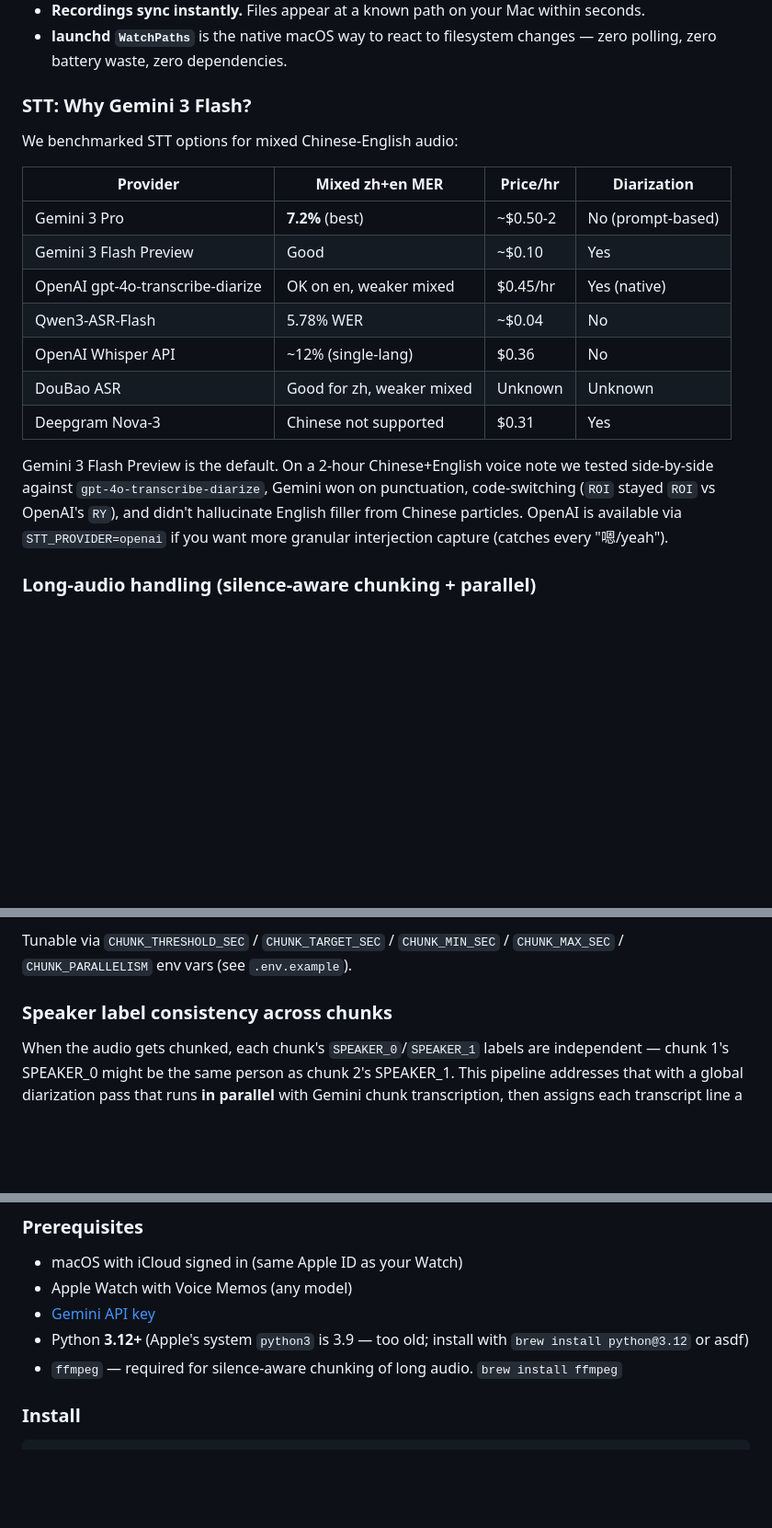
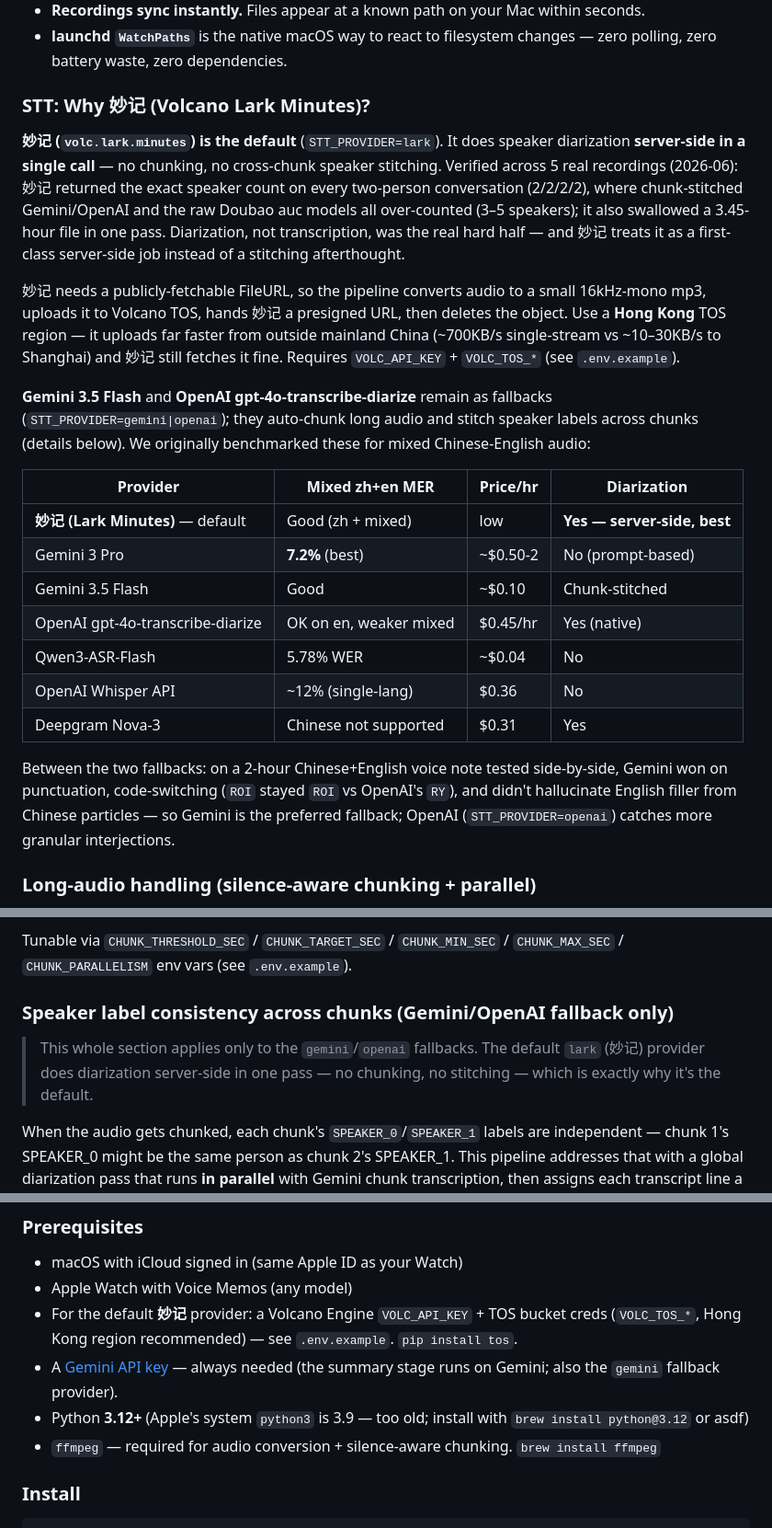
Before and after one commit to xingfanxia/watch-transcriber, a Markdown page: README.md, 3 parts joined by grey strips. Shown at 92% size. Rendered like a GitHub page; blank space fills up the shorter version.

```diff
--- a/README.md
+++ b/README.md
@@ -40,21 +40,25 @@ Voice Memos in iOS 18+ has built-in transcription, but:
 - **Recordings sync instantly.** Files appear at a known path on your Mac within seconds.
 - **launchd `WatchPaths`** is the native macOS way to react to filesystem changes — zero polling, zero battery waste, zero dependencies.
 
-### STT: Why Gemini 3 Flash?
+### STT: Why 妙记 (Volcano Lark Minutes)?
 
-We benchmarked STT options for mixed Chinese-English audio:
+**妙记 (`volc.lark.minutes`) is the default** (`STT_PROVIDER=lark`). It does speaker diarization **server-side in a single call** — no chunking, no cross-chunk speaker stitching. Verified across 5 real recordings (2026-06): 妙记 returned the exact speaker count on every two-person conversation (2/2/2/2), where chunk-stitched Gemini/OpenAI and the raw Doubao auc models all over-counted (3–5 speakers); it also swallowed a 3.45-hour file in one pass. Diarization, not transcription, was the real hard half — and 妙记 treats it as a first-class server-side job instead of a stitching afterthought.
+
+妙记 needs a publicly-fetchable FileURL, so the pipeline converts audio to a small 16kHz-mono mp3, uploads it to Volcano TOS, hands 妙记 a presigned URL, then deletes the object. Use a **Hong Kong** TOS region — it uploads far faster from outside mainland China (~700KB/s single-stream vs ~10–30KB/s to Shanghai) and 妙记 still fetches it fine. Requires `VOLC_API_KEY` + `VOLC_TOS_*` (see `.env.example`).
+
+**Gemini 3.5 Flash** and **OpenAI gpt-4o-transcribe-diarize** remain as fallbacks (`STT_PROVIDER=gemini|openai`); they auto-chunk long audio and stitch speaker labels across chunks (details below). We originally benchmarked these for mixed Chinese-English audio:
 
 | Provider | Mixed zh+en MER | Price/hr | Diarization |
 |----------|----------------|----------|-------------|
+| **妙记 (Lark Minutes)** — default | Good (zh + mixed) | low | **Yes — server-side, best** |
 | Gemini 3 Pro | **7.2%** (best) | ~$0.50-2 | No (prompt-based) |
-| Gemini 3 Flash Preview | Good | ~$0.10 | Yes |
+| Gemini 3.5 Flash | Good | ~$0.10 | Chunk-stitched |
 | OpenAI gpt-4o-transcribe-diarize | OK on en, weaker mixed | $0.45/hr | Yes (native) |
 | Qwen3-ASR-Flash | 5.78% WER | ~$0.04 | No |
 | OpenAI Whisper API | ~12% (single-lang) | $0.36 | No |
-| DouBao ASR | Good for zh, weaker mixed | Unknown | Unknown |
 | Deepgram Nova-3 | Chinese not supported | $0.31 | Yes |
 
-Gemini 3 Flash Preview is the default. On a 2-hour Chinese+English voice note we tested side-by-side against `gpt-4o-transcribe-diarize`, Gemini won on punctuation, code-switching (`ROI` stayed `ROI` vs OpenAI's `RY`), and didn't hallucinate English filler from Chinese particles. OpenAI is available via `STT_PROVIDER=openai` if you want more granular interjection capture (catches every "嗯/yeah").
+Between the two fallbacks: on a 2-hour Chinese+English voice note tested side-by-side, Gemini won on punctuation, code-switching (`ROI` stayed `ROI` vs OpenAI's `RY`), and didn't hallucinate English filler from Chinese particles — so Gemini is the preferred fallback; OpenAI (`STT_PROVIDER=openai`) catches more granular interjections.
 
 ### Long-audio handling (silence-aware chunking + parallel)
 
@@ -72,7 +76,9 @@ The summary step runs as a separate text-input call after transcription, so JSON
 
 Tunable via `CHUNK_THRESHOLD_SEC` / `CHUNK_TARGET_SEC` / `CHUNK_MIN_SEC` / `CHUNK_MAX_SEC` / `CHUNK_PARALLELISM` env vars (see `.env.example`).
 
-### Speaker label consistency across chunks
+### Speaker label consistency across chunks (Gemini/OpenAI fallback only)
+
+> This whole section applies only to the `gemini`/`openai` fallbacks. The default `lark` (妙记) provider does diarization server-side in one pass — no chunking, no stitching — which is exactly why it's the default.
 
 When the audio gets chunked, each chunk's `SPEAKER_0`/`SPEAKER_1` labels are independent — chunk 1's SPEAKER_0 might be the same person as chunk 2's SPEAKER_1. This pipeline addresses that with a global diarization pass that runs **in parallel** with Gemini chunk transcription, then assigns each transcript line a consistent global speaker label.
 
@@ -130,9 +136,10 @@ For doc deletes specifically, you'll also need the `drive:drive` scope, which re
 
 - macOS with iCloud signed in (same Apple ID as your Watch)
 - Apple Watch with Voice Memos (any model)
-- [Gemini API key](https://aistudio.google.com/apikey)
+- For the default **妙记** provider: a Volcano Engine `VOLC_API_KEY` + TOS bucket creds (`VOLC_TOS_*`, Hong Kong region recommended) — see `.env.example`. `pip install tos`.
+- A [Gemini API key](https://aistudio.google.com/apikey) — always needed (the summary stage runs on Gemini; also the `gemini` fallback provider).
 - Python **3.12+** (Apple's system `python3` is 3.9 — too old; install with `brew install python@3.12` or asdf)
-- `ffmpeg` — required for silence-aware chunking of long audio. `brew install ffmpeg`
+- `ffmpeg` — required for audio conversion + silence-aware chunking. `brew install ffmpeg`
 
 ### Install
 
```
Also changed, not shown: other parts of README.md (+3 -3 lines), README.zh.md (+15 -10 lines).
